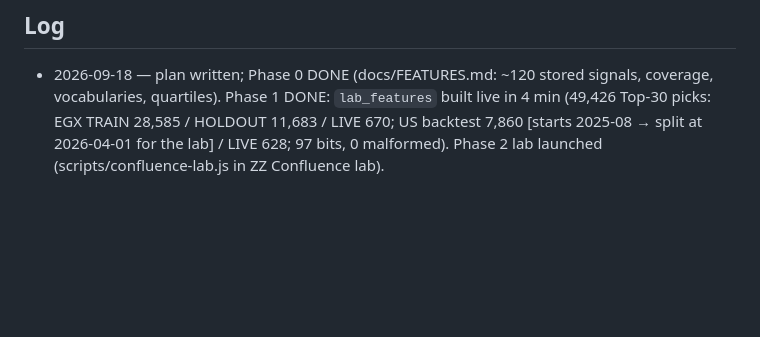
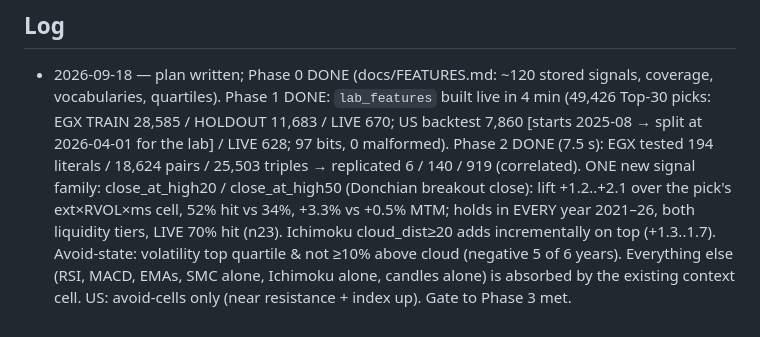
Before and after one commit to ahmedessams/EGXScanner, a Markdown page: egx-n8n-scanner/docs/SWAP-ENGINE-PLAN.md, the part around the change. Drawn GitHub-style; blank space fills up the shorter version.

Commit message:
Swap-engine plan: Phase 2 results (Donchian breakout close is the one replicated new cell)

```diff
--- a/egx-n8n-scanner/docs/SWAP-ENGINE-PLAN.md
+++ b/egx-n8n-scanner/docs/SWAP-ENGINE-PLAN.md
@@ -45,5 +45,14 @@ beyond dividends.
   signals, coverage, vocabularies, quartiles). Phase 1 DONE: `lab_features`
   built live in 4 min (49,426 Top-30 picks: EGX TRAIN 28,585 / HOLDOUT 11,683 /
   LIVE 670; US backtest 7,860 [starts 2025-08 → split at 2026-04-01 for the
-  lab] / LIVE 628; 97 bits, 0 malformed). Phase 2 lab launched
-  (scripts/confluence-lab.js in ZZ Confluence lab).
+  lab] / LIVE 628; 97 bits, 0 malformed). Phase 2 DONE (7.5 s): EGX tested
+  194 literals / 18,624 pairs / 25,503 triples → replicated 6 / 140 / 919
+  (correlated). ONE new signal family: close_at_high20 / close_at_high50
+  (Donchian breakout close): lift +1.2..+2.1 over the pick's ext×RVOL×ms
+  cell, 52% hit vs 34%, +3.3% vs +0.5% MTM; holds in EVERY year 2021–26,
+  both liquidity tiers, LIVE 70% hit (n23). Ichimoku cloud_dist≥20 adds
+  incrementally on top (+1.3..1.7). Avoid-state: volatility top quartile &
+  not ≥10% above cloud (negative 5 of 6 years). Everything else (RSI, MACD,
+  EMAs, SMC alone, Ichimoku alone, candles alone) is absorbed by the
+  existing context cell. US: avoid-cells only (near resistance + index up).
+  Gate to Phase 3 met.
```
